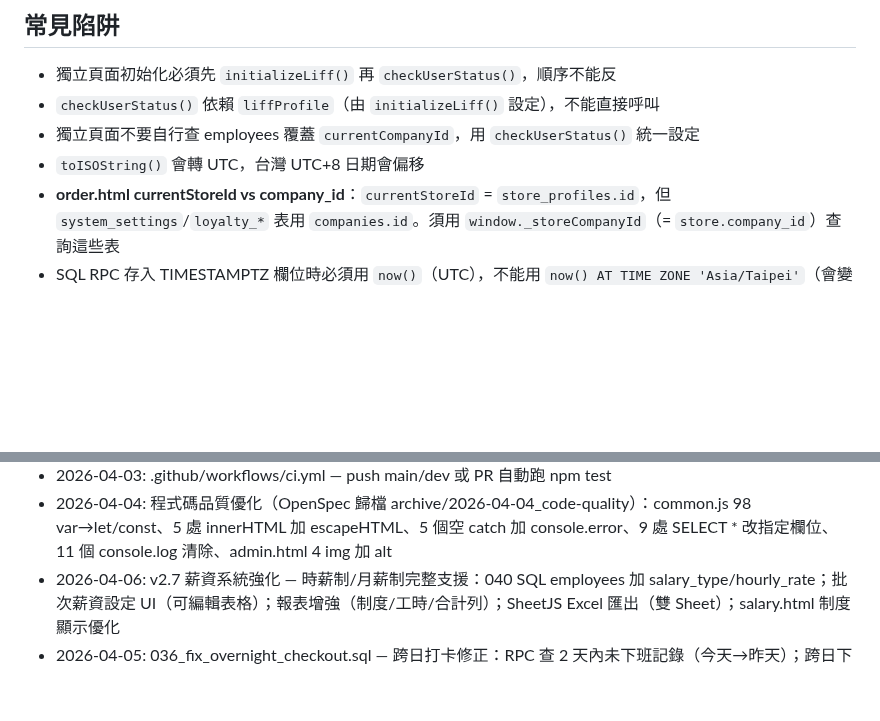
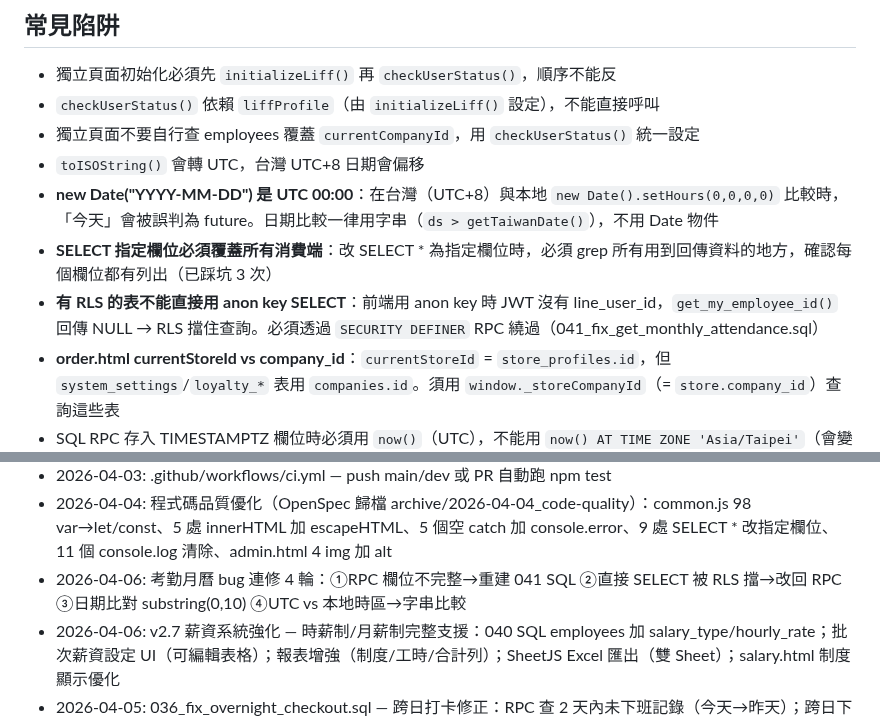
Before and after one commit to holaadam-tw/hr-attendance-liff, a Markdown page: .claude/memory/architecture.md, 2 parts joined by grey strips. Drawn GitHub-style; blank space fills up the shorter version.

Commit message:
docs: 更新 architecture.md — 3 個重要教訓（時區/SELECT/RLS）
Co-Authored-By: Claude Opus 4.6 (1M context) <noreply@anthropic.com>

```diff
--- a/.claude/memory/architecture.md
+++ b/.claude/memory/architecture.md
@@ -40,6 +40,9 @@ async function saveSetting(key, value, description) {
 - `checkUserStatus()` 依賴 `liffProfile`（由 `initializeLiff()` 設定），不能直接呼叫
 - 獨立頁面不要自行查 employees 覆蓋 `currentCompanyId`，用 `checkUserStatus()` 統一設定
 - `toISOString()` 會轉 UTC，台灣 UTC+8 日期會偏移
+- **new Date("YYYY-MM-DD") 是 UTC 00:00**：在台灣（UTC+8）與本地 `new Date().setHours(0,0,0,0)` 比較時，「今天」會被誤判為 future。日期比較一律用字串（`ds > getTaiwanDate()`），不用 Date 物件
+- **SELECT 指定欄位必須覆蓋所有消費端**：改 SELECT * 為指定欄位時，必須 grep 所有用到回傳資料的地方，確認每個欄位都有列出（已踩坑 3 次）
+- **有 RLS 的表不能直接用 anon key SELECT**：前端用 anon key 時 JWT 沒有 line_user_id，`get_my_employee_id()` 回傳 NULL → RLS 擋住查詢。必須透過 `SECURITY DEFINER` RPC 繞過（041_fix_get_monthly_attendance.sql）
 - **order.html currentStoreId vs company_id**：`currentStoreId` = `store_profiles.id`，但 `system_settings`/`loyalty_*` 表用 `companies.id`。須用 `window._storeCompanyId`（= `store.company_id`）查詢這些表
 - SQL RPC 存入 TIMESTAMPTZ 欄位時必須用 `now()`（UTC），不能用 `now() AT TIME ZONE 'Asia/Taipei'`（會變無時區 TIMESTAMP 被當 UTC 存入，導致 +8 偏移）；日期/時間判定另用 `(now() AT TIME ZONE 'Asia/Taipei')::date/::time`
 - system_settings company_id 是 NOT NULL
@@ -127,6 +130,7 @@ async function saveSetting(key, value, description) {
 - 2026-04-03: 全部 19 個 HTML 加 <link rel="icon" href="data:,"> 消除 favicon 404
 - 2026-04-03: .github/workflows/ci.yml — push main/dev 或 PR 自動跑 npm test
 - 2026-04-04: 程式碼品質優化（OpenSpec 歸檔 archive/2026-04-04_code-quality）：common.js 98 var→let/const、5 處 innerHTML 加 escapeHTML、5 個空 catch 加 console.error、9 處 SELECT * 改指定欄位、11 個 console.log 清除、admin.html 4 img 加 alt
+- 2026-04-06: 考勤月曆 bug 連修 4 輪：①RPC 欄位不完整→重建 041 SQL ②直接 SELECT 被 RLS 擋→改回 RPC ③日期比對 substring(0,10) ④UTC vs 本地時區→字串比較
 - 2026-04-06: v2.7 薪資系統強化 — 時薪制/月薪制完整支援：040 SQL employees 加 salary_type/hourly_rate；批次薪資設定 UI（可編輯表格）；報表增強（制度/工時/合計列）；SheetJS Excel 匯出（雙 Sheet）；salary.html 制度顯示優化
 - 2026-04-05: 036_fix_overnight_checkout.sql — 跨日打卡修正：RPC 查 2 天內未下班記錄（今天→昨天）；跨日下班不判定早退；前端 _pendingCheckout 顯示下班按鈕+🌙提示；checkin.html 用 rpcData.type 判斷顯示
 - 2026-04-05: index.html 打卡狀態返回刷新：加 visibilitychange + pageshow 事件自動重查 checkTodayAttendance + loadTodayStatus
```
